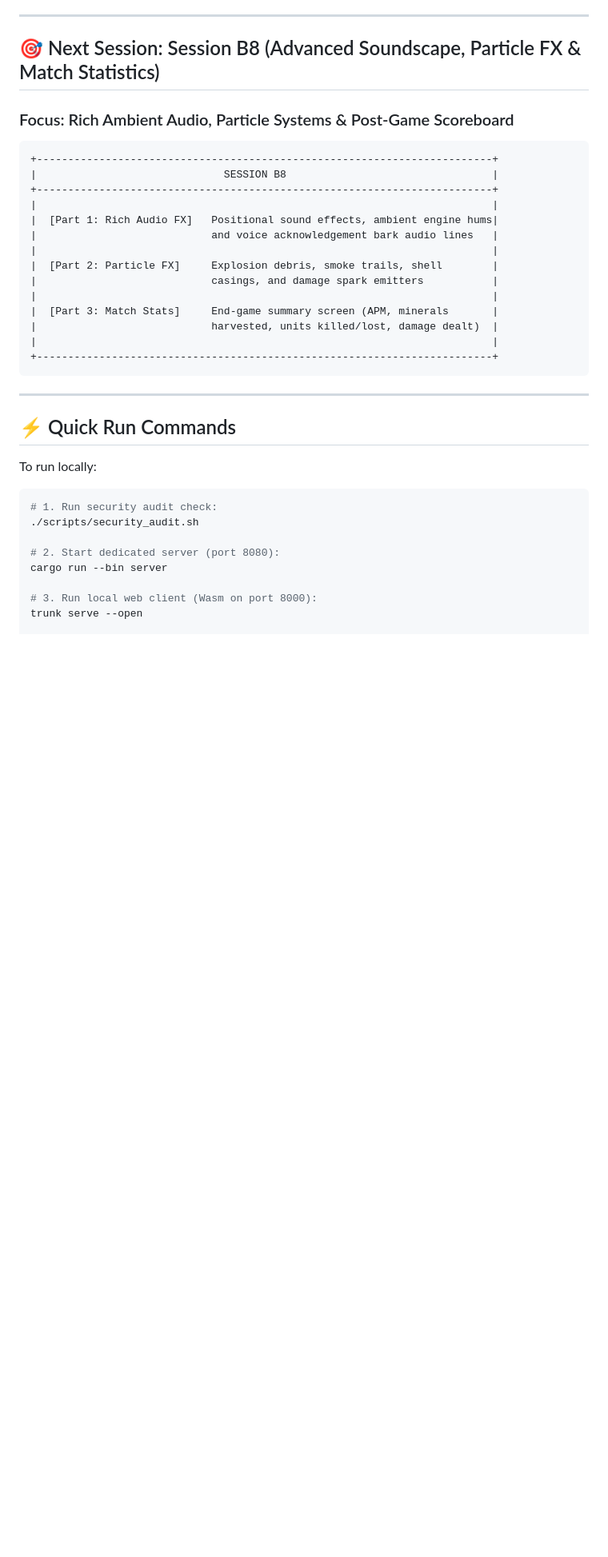
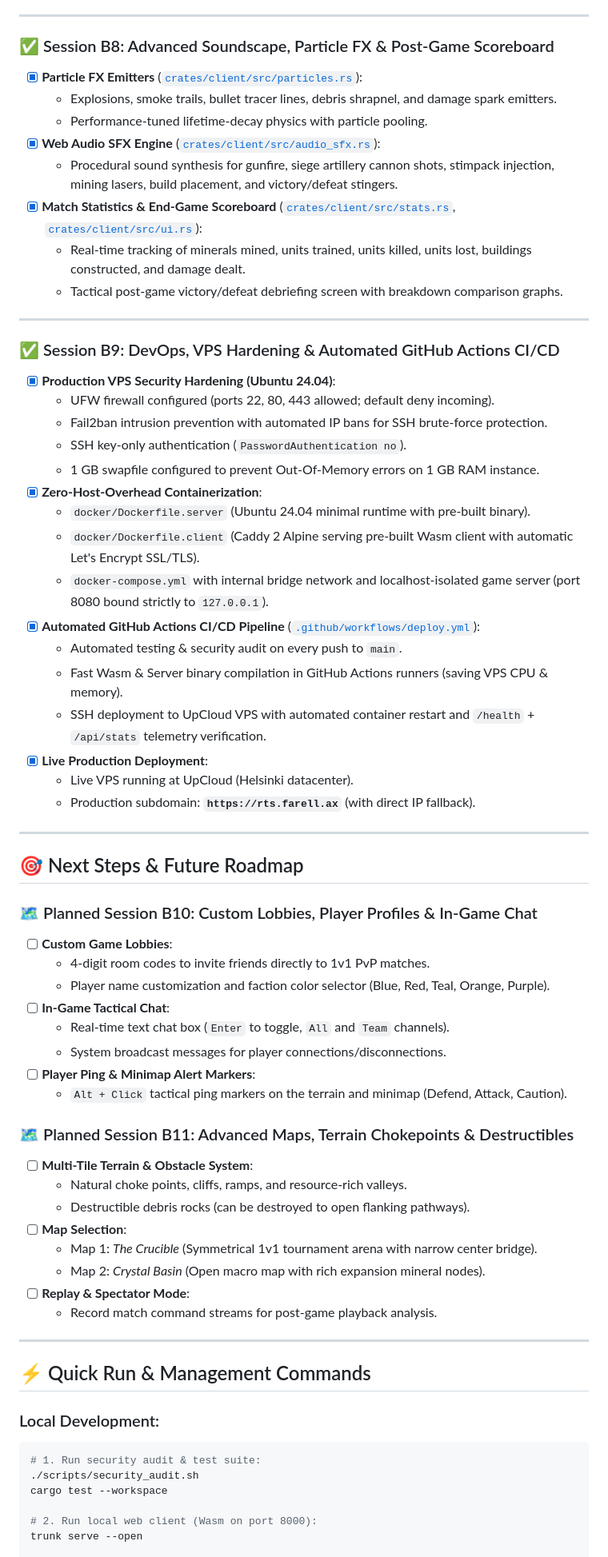
Before and after one commit to Jfare/rts-bevy, a Markdown page: IMPLEMENTATION_PLAN.md, the part around one of its changes. Shown at 80% size. Drawn GitHub-style; blank space fills up the shorter version.

Commit message:
docs: update IMPLEMENTATION_PLAN and deployment guide with completed CI/CD and future roadmap

````diff
--- a/IMPLEMENTATION_PLAN.md
+++ b/IMPLEMENTATION_PLAN.md
@@ -125,40 +125,70 @@ All in-game text, UI, HUD elements, unit cards, and commands are strictly in **E
 
 ---
 
-## 🎯 Next Session: Session B8 (Advanced Soundscape, Particle FX & Match Statistics)
-
-### Focus: Rich Ambient Audio, Particle Systems & Post-Game Scoreboard
-
-```
-+-------------------------------------------------------------------------+
-|                              SESSION B8                                 |
-+-------------------------------------------------------------------------+
-|                                                                         |
-|  [Part 1: Rich Audio FX]   Positional sound effects, ambient engine hums|
-|                            and voice acknowledgement bark audio lines   |
-|                                                                         |
-|  [Part 2: Particle FX]     Explosion debris, smoke trails, shell        |
-|                            casings, and damage spark emitters           |
-|                                                                         |
-|  [Part 3: Match Stats]     End-game summary screen (APM, minerals       |
-|                            harvested, units killed/lost, damage dealt)  |
-|                                                                         |
-+-------------------------------------------------------------------------+
-```
+### ✅ Session B8: Advanced Soundscape, Particle FX & Post-Game Scoreboard
+- [x] **Particle FX Emitters** ([`crates/client/src/particles.rs`](file:///home/john/Godot/rts-bevy/crates/client/src/particles.rs)):
+  - Explosions, smoke trails, bullet tracer lines, debris shrapnel, and damage spark emitters.
+  - Performance-tuned lifetime-decay physics with particle pooling.
+- [x] **Web Audio SFX Engine** ([`crates/client/src/audio_sfx.rs`](file:///home/john/Godot/rts-bevy/crates/client/src/audio_sfx.rs)):
+  - Procedural sound synthesis for gunfire, siege artillery cannon shots, stimpack injection, mining lasers, build placement, and victory/defeat stingers.
+- [x] **Match Statistics & End-Game Scoreboard** ([`crates/client/src/stats.rs`](file:///home/john/Godot/rts-bevy/crates/client/src/stats.rs), [`crates/client/src/ui.rs`](file:///home/john/Godot/rts-bevy/crates/client/src/ui.rs)):
+  - Real-time tracking of minerals mined, units trained, units killed, units lost, buildings constructed, and damage dealt.
+  - Tactical post-game victory/defeat debriefing screen with breakdown comparison graphs.
 
 ---
 
-## ⚡ Quick Run Commands
+### ✅ Session B9: DevOps, VPS Hardening & Automated GitHub Actions CI/CD
+- [x] **Production VPS Security Hardening (Ubuntu 24.04)**:
+  - UFW firewall configured (ports 22, 80, 443 allowed; default deny incoming).
+  - Fail2ban intrusion prevention with automated IP bans for SSH brute-force protection.
+  - SSH key-only authentication (`PasswordAuthentication no`).
+  - 1 GB swapfile configured to prevent Out-Of-Memory errors on 1 GB RAM instance.
+- [x] **Zero-Host-Overhead Containerization**:
+  - `docker/Dockerfile.server` (Ubuntu 24.04 minimal runtime with pre-built binary).
+  - `docker/Dockerfile.client` (Caddy 2 Alpine serving pre-built Wasm client with automatic Let's Encrypt SSL/TLS).
+  - `docker-compose.yml` with internal bridge network and localhost-isolated game server (port 8080 bound strictly to `127.0.0.1`).
+- [x] **Automated GitHub Actions CI/CD Pipeline** ([`.github/workflows/deploy.yml`](file:///home/john/Godot/rts-bevy/.github/workflows/deploy.yml)):
+  - Automated testing & security audit on every push to `main`.
+  - Fast Wasm & Server binary compilation in GitHub Actions runners (saving VPS CPU & memory).
+  - SSH deployment to UpCloud VPS with automated container restart and `/health` + `/api/stats` telemetry verification.
+- [x] **Live Production Deployment**:
+  - Live VPS running at UpCloud (Helsinki datacenter).
+  - Production subdomain: **`https://rts.farell.ax`** (with direct IP fallback).
 
-To run locally:
+---
 
+## 🎯 Next Steps & Future Roadmap
+
+### 🗺️ Planned Session B10: Custom Lobbies, Player Profiles & In-Game Chat
+- [ ] **Custom Game Lobbies**:
+  - 4-digit room codes to invite friends directly to 1v1 PvP matches.
+  - Player name customization and faction color selector (Blue, Red, Teal, Orange, Purple).
+- [ ] **In-Game Tactical Chat**:
+  - Real-time text chat box (`Enter` to toggle, `All` and `Team` channels).
+  - System broadcast messages for player connections/disconnections.
+- [ ] **Player Ping & Minimap Alert Markers**:
+  - `Alt + Click` tactical ping markers on the terrain and minimap (Defend, Attack, Caution).
+
+### 🗺️ Planned Session B11: Advanced Maps, Terrain Chokepoints & Destructibles
+- [ ] **Multi-Tile Terrain & Obstacle System**:
+  - Natural choke points, cliffs, ramps, and resource-rich valleys.
+  - Destructible debris rocks (can be destroyed to open flanking pathways).
+- [ ] **Map Selection**:
+  - Map 1: *The Crucible* (Symmetrical 1v1 tournament arena with narrow center bridge).
+  - Map 2: *Crystal Basin* (Open macro map with rich expansion mineral nodes).
+- [ ] **Replay & Spectator Mode**:
+  - Record match command streams for post-game playback analysis.
+
+---
+
+## ⚡ Quick Run & Management Commands
+
+### Local Development:
 ```bash
-# 1. Run security audit check:
+# 1. Run security audit & test suite:
 ./scripts/security_audit.sh
+cargo test --workspace
 
-# 2. Start dedicated server (port 8080):
-cargo run --bin server
-
-# 3. Run local web client (Wasm on port 8000):
+# 2. Run local web client (Wasm on port 8000):
 trunk serve --open
 
````
Also changed, not shown: other parts of IMPLEMENTATION_PLAN.md (+7 -4 lines), deployment.md (+36 -18 lines).
